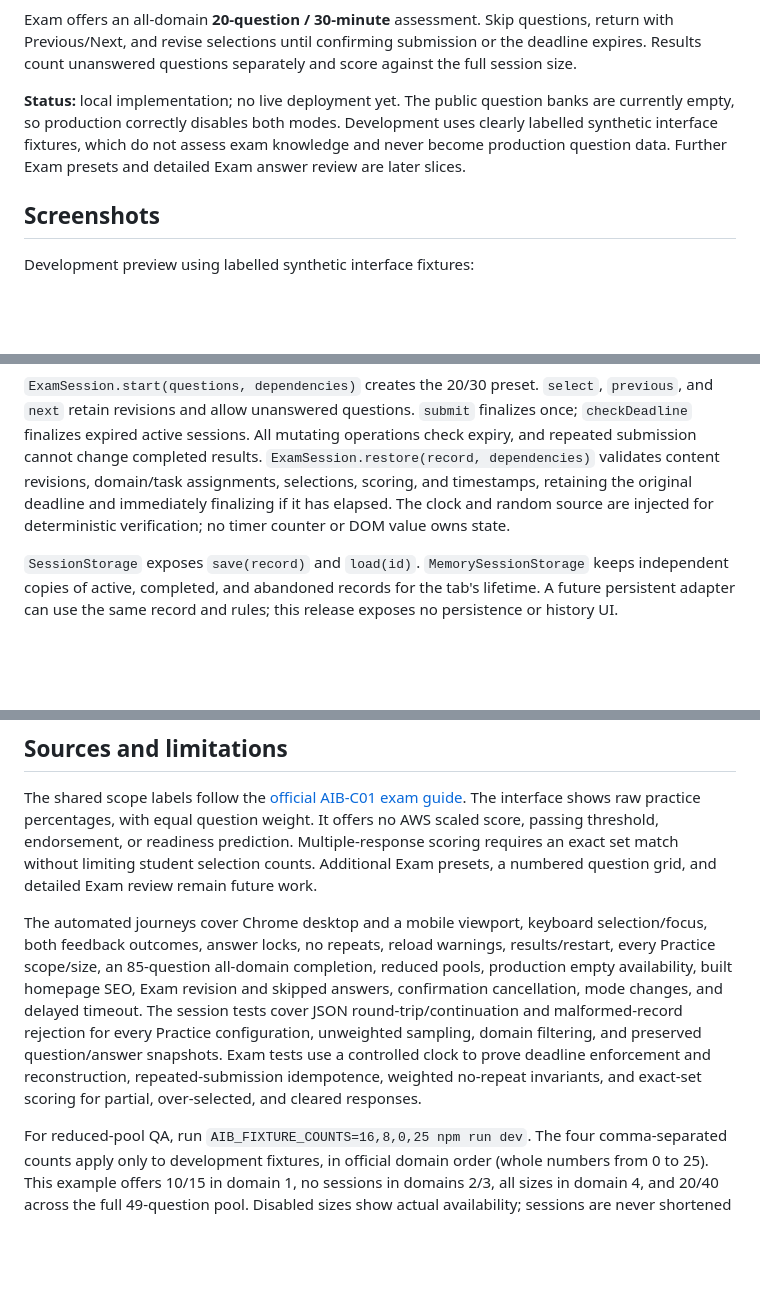
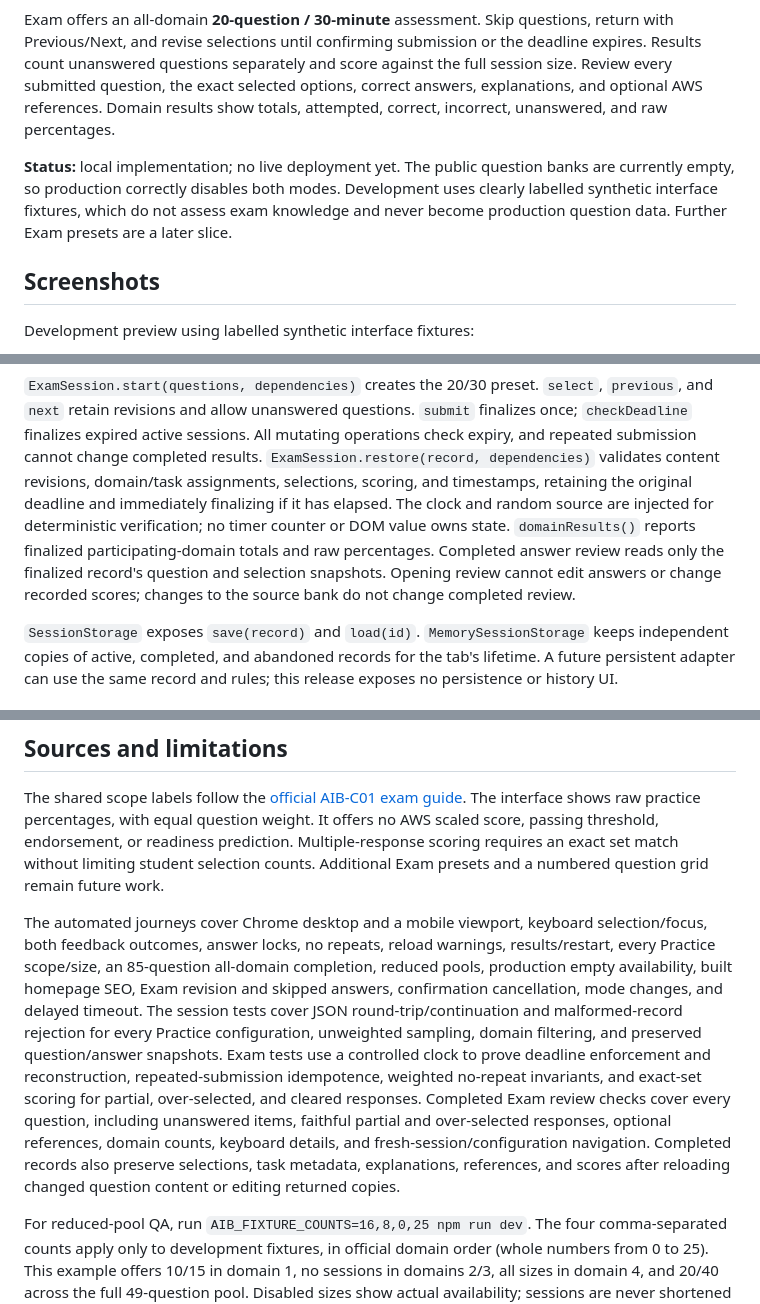
Before and after one commit to VennieSo/Study-AIB-C01, a Markdown page: README.md, 3 parts joined by grey strips. Drawn GitHub-style; blank space fills up the shorter version.

Commit message:
Add finalized Exam answer review and domain performance

```diff
--- a/README.md
+++ b/README.md
@@ -12,13 +12,15 @@ repeat within a session. Submitted Practice answers are locked.
 Exam offers an all-domain **20-question / 30-minute** assessment. Skip questions,
 return with Previous/Next, and revise selections until confirming submission or
 the deadline expires. Results count unanswered questions separately and score
-against the full session size.
+against the full session size. Review every submitted question, the exact selected
+options, correct answers, explanations, and optional AWS references. Domain results
+show totals, attempted, correct, incorrect, unanswered, and raw percentages.
 
 **Status:** local implementation; no live deployment yet. The public question
 banks are currently empty, so production correctly disables both modes. Development
 uses clearly labelled synthetic interface fixtures, which do not assess exam
-knowledge and never become production question data. Further Exam presets and
-detailed Exam answer review are later slices.
+knowledge and never become production question data. Further Exam presets are a
+later slice.
 
 ## Screenshots
 
@@ -132,6 +137,10 @@ operations check expiry, and repeated submission cannot change completed results
 assignments, selections, scoring, and timestamps, retaining the original deadline
 and immediately finalizing if it has elapsed. The clock and random source are
 injected for deterministic verification; no timer counter or DOM value owns state.
+`domainResults()` reports finalized participating-domain totals and raw percentages.
+Completed answer review reads only the finalized record's question and selection
+snapshots. Opening review cannot edit answers or change recorded scores; changes
+to the source bank do not change completed review.
 
 `SessionStorage` exposes `save(record)` and `load(id)`. `MemorySessionStorage`
 keeps independent copies of active, completed, and abandoned records for the tab's
@@ -249,8 +258,8 @@ The shared scope labels follow the [official AIB-C01 exam guide](https://docs.aw
 The interface shows raw practice percentages, with equal question weight. It
 offers no AWS scaled score, passing threshold, endorsement, or readiness prediction.
 Multiple-response scoring requires an exact set match without limiting student
-selection counts. Additional Exam presets, a numbered question grid, and detailed
-Exam review remain future work.
+selection counts. Additional Exam presets and a numbered question grid remain
+future work.
 
 The automated journeys cover Chrome desktop and a mobile viewport, keyboard
 selection/focus, both feedback outcomes, answer locks, no repeats, reload warnings,
@@ -263,6 +272,11 @@ question/answer snapshots. Exam tests use a controlled clock to prove deadline
 enforcement and reconstruction, repeated-submission idempotence, weighted
 no-repeat invariants, and exact-set scoring for partial, over-selected, and cleared
 responses.
+Completed Exam review checks cover every question, including unanswered items,
+faithful partial and over-selected responses, optional references, domain counts,
+keyboard details, and fresh-session/configuration navigation. Completed records
+also preserve selections, task metadata, explanations, references, and scores
+after reloading changed question content or editing returned copies.
 
 For reduced-pool QA, run `AIB_FIXTURE_COUNTS=16,8,0,25 npm run dev`. The four
 comma-separated counts apply only to development fixtures, in official domain
```
Also changed, not shown: other parts of README.md (+3 -0 lines), docs/screenshots/development-exam-answer-review-mobile.png (added), docs/screenshots/development-exam-domain-results-mobile.png (added), 7 other files.
